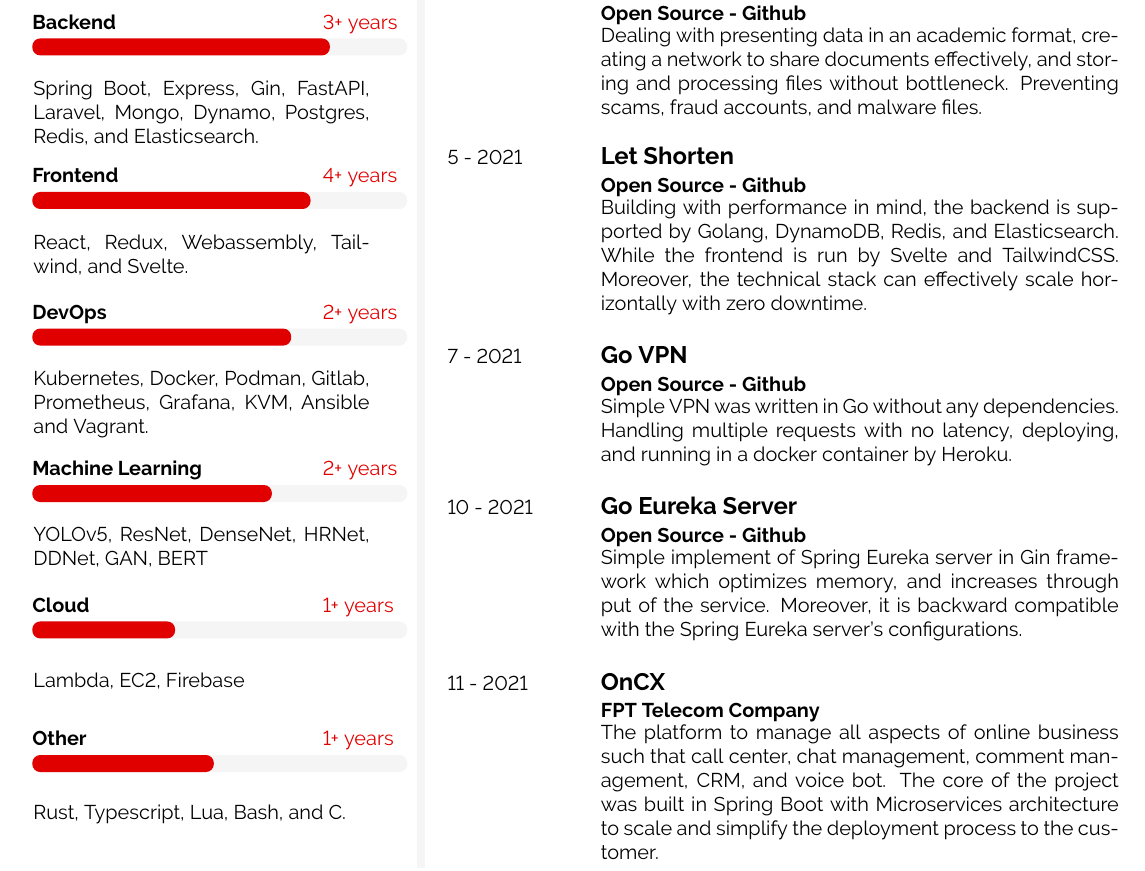
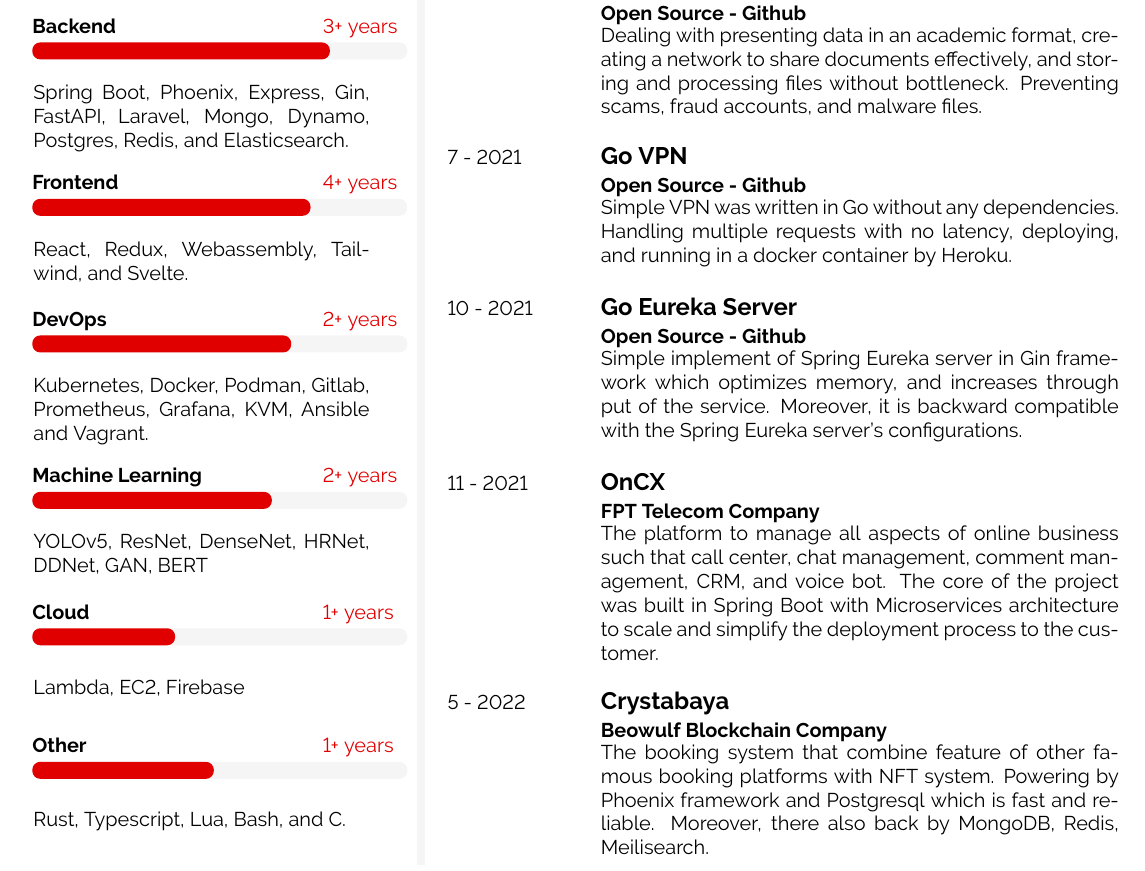
Before and after one commit to Nguyen-Hoang-Nam/latex-cv, a LaTeX document (src/main.tex): part of the page, cut so that both start at the same text. Compiled offline with pdfLaTeX.

Commit message:
✨ Update CV

```diff
--- a/src/main.tex
+++ b/src/main.tex
@@ -124,7 +124,7 @@
 %----------------------------------------------------------------------------------------
 \cvsection{SKILLS}
 
-\cvskill{Backend} {3+ years} {0.8} {Spring Boot, Express, Gin, FastAPI, Laravel, Mongo, Dynamo, Postgres, Redis, and Elasticsearch.} \\[-2pt]
+\cvskill{Backend} {3+ years} {0.8} {Spring Boot, Phoenix, Express, Gin, FastAPI, Laravel, Mongo, Dynamo, Postgres, Redis, and Elasticsearch.} \\[-2pt]
 
 \cvskill{Frontend} {4+ years} {0.75} {React, Redux, Webassembly, Tailwind, and Svelte.} \\[-2pt]
 
@@ -158,3 +156,5 @@
+    {Beowulf Blockchain Company}
+    {Developing backend for traveling system and wallet payment service.}
 
 %---------------------------------------------------------------------------------------
 %	EDUCATION
@@ -181,12 +181,6 @@
 	{Dealing with presenting data in an academic format, creating a network to share documents effectively, and storing and processing files without bottleneck. Preventing scams, fraud accounts, and malware files.}
 
 \cvevent
-	{5 - 2021}
-	{Let Shorten}
-	{Open Source - Github}
-	{Building with performance in mind, the backend is supported by Golang, DynamoDB, Redis, and Elasticsearch. While the frontend is run by Svelte and TailwindCSS. Moreover, the technical stack can effectively scale horizontally with zero downtime.}
-
-\cvevent
 	{7 - 2021}
 	{Go VPN}
 	{Open Source - Github}
@@ -204,6 +198,12 @@
 	{FPT Telecom Company}
 	{The platform to manage all aspects of online business such that call center, chat management, comment management, CRM, and voice bot. The core of the project was built in Spring Boot with Microservices architecture to scale and simplify the deployment process to the customer.}
 
+\cvevent
+	{5 - 2022}
+	{Crystabaya}
+	{Beowulf Blockchain Company}
+	{The booking system that combine feature of other famous booking platforms with NFT system. Powering by Phoenix framework and Postgresql which is fast and reliable. Moreover, there also back by MongoDB, Redis, Meilisearch.}
+
 \end{rightcolumn}
 \end{paracol}
 \end{document}
```
Also changed, not shown: README.md, dist/CV.pdf, src/avatar.jpg, src/main.tex (12 more changed lines).
